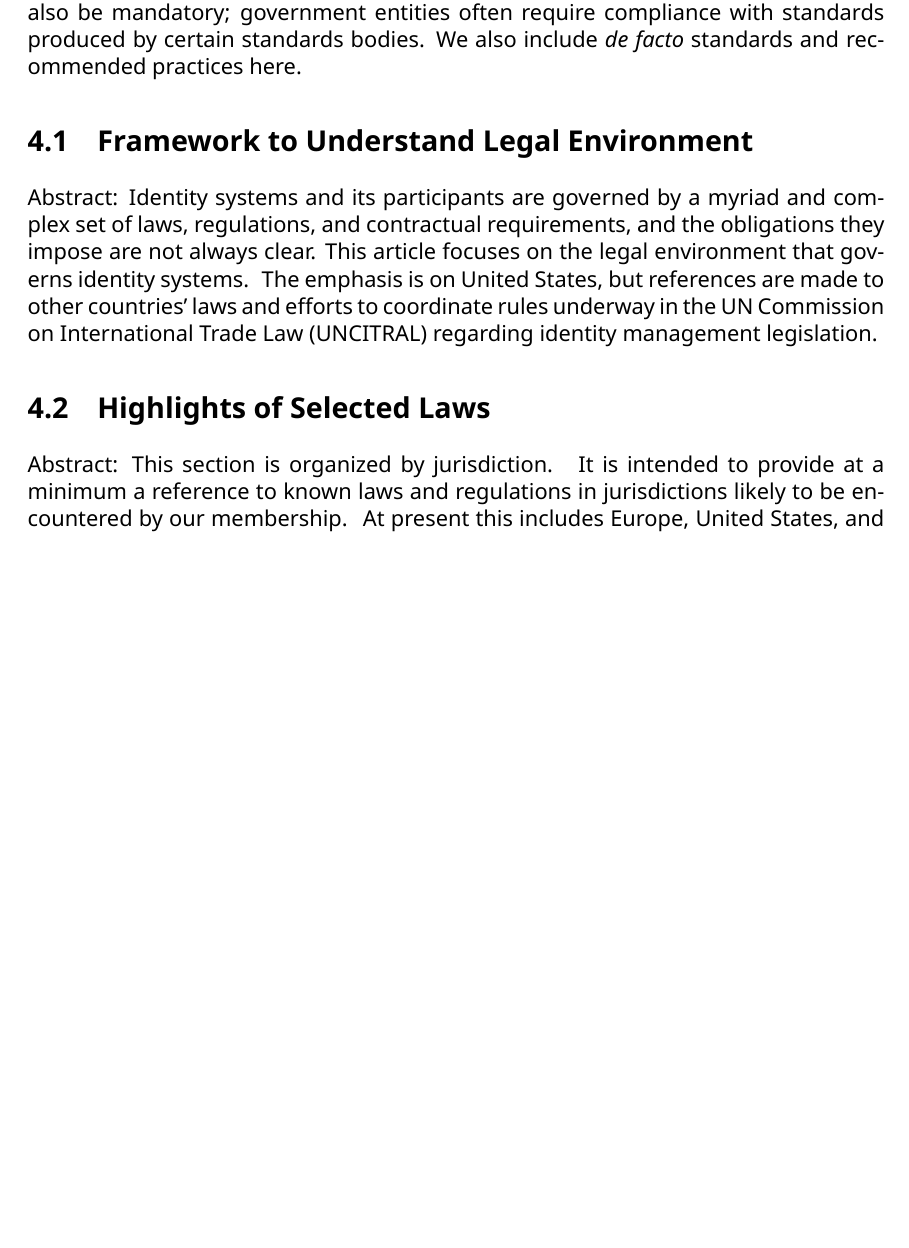
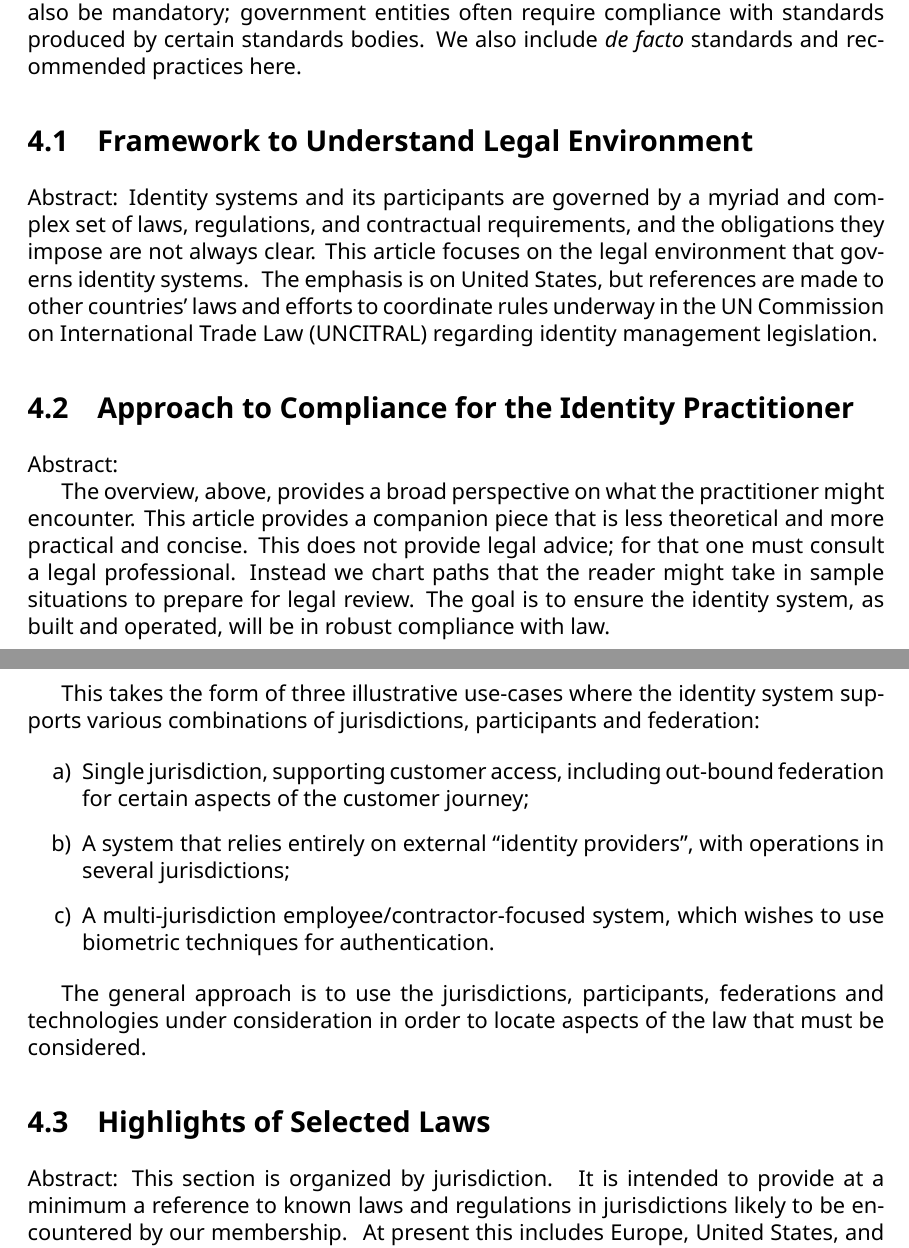
Before and after one commit to IDPros/bok-toc, a LaTeX book (maintoc.tex, which reads toc.tex): part of page 12 of 28 before the commit and two parts of pages 12 and 13 of 28 after it, the two joined at a grey line, cut so that both start at the same text, the shorter picture padded with empty space. Compiled offline with XeLaTeX; a missing font is replaced by an installed copy or a similar font.

Commit message:
add companion article: Approach to Compliance for the Identity Practitioner

```diff
--- a/toc.tex
+++ b/toc.tex
@@ -164,6 +164,41 @@ on United States, but references are made to other countries' laws and
 efforts to coordinate rules underway in the UN Commission on
 International Trade Law (UNCITRAL) regarding identity management
 legislation.
+
+\hypertarget{approach-to-compliance-for-the-identity-practitioner}{%
+\section{Approach to Compliance for the Identity
+Practitioner}\label{approach-to-compliance-for-the-identity-practitioner}}
+
+Abstract:
+
+The overview, above, provides a broad perspective on what the
+practitioner might encounter. This article provides a companion piece
+that is less theoretical and more practical and concise. This does not
+provide legal advice; for that one must consult a legal professional.
+Instead we chart paths that the reader might take in sample situations
+to prepare for legal review. The goal is to ensure the identity system,
+as built and operated, will be in robust compliance with law.
+
+This takes the form of three illustrative use-cases where the identity
+system supports various combinations of jurisdictions, participants and
+federation:
+
+\begin{enumerate}
+\def\labelenumi{\alph{enumi})}
+\item
+  Single jurisdiction, supporting customer access, including out-bound
+  federation for certain aspects of the customer journey;
+\item
+  A system that relies entirely on external ``identity providers'', with
+  operations in several jurisdictions;
+\item
+  A multi-jurisdiction employee/contractor-focused system, which wishes
+  to use biometric techniques for authentication.
+\end{enumerate}
+
+The general approach is to use the jurisdictions, participants,
+federations and technologies under consideration in order to locate
+aspects of the law that must be considered.
 
 \hypertarget{highlights-of-selected-laws}{%
 \section{Highlights of Selected
```
Also changed, not shown: toc.md (+30 -0 lines), README.md, maintoc.pdf, 1 other file.
